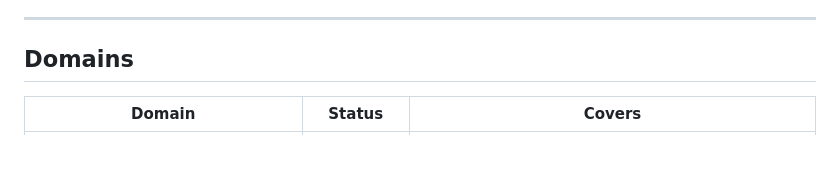
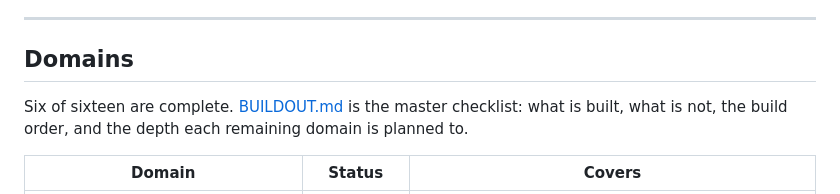
Before and after one commit to sean-bowman/orbitalRockets, a Markdown page: README.md, the part around the change. Rendered like a GitHub page; blank space fills up the shorter version.

```diff
--- a/README.md
+++ b/README.md
@@ -29,6 +29,8 @@ Two things that are meant to be used together, in every domain.
 ---
 
 ## Domains
+
+Six of sixteen are complete. [BUILDOUT.md](BUILDOUT.md) is the master checklist: what is built, what is not, the build order, and the depth each remaining domain is planned to.
 
 | Domain | Status | Covers |
 |---|---|---|
```
Also changed, not shown: BUILDOUT.md (added, +165 -0 lines).
